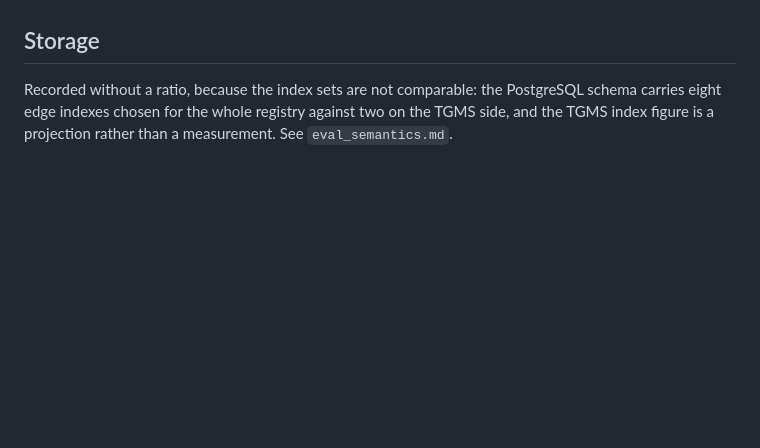
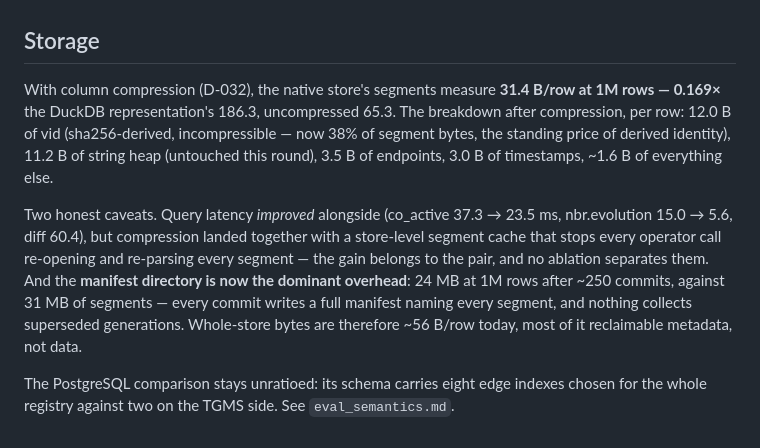
Before and after one commit to zxf-work/tgms, a Markdown page: docs/eval_phase0.md, the part around the change. GitHub-like rendering; blank space fills up the shorter version.

Commit message:
docs: storage 65.3 -> 31.4 B/row (0.169x DuckDB); manifests now dominate
Co-Authored-By: Claude Fable 5 <noreply@anthropic.com>

```diff
--- a/docs/eval_phase0.md
+++ b/docs/eval_phase0.md
@@ -349,7 +349,23 @@ column is close to a straight load number.
 
 ## Storage
 
-Recorded without a ratio, because the index sets are not comparable: the
-PostgreSQL schema carries eight edge indexes chosen for the whole registry
-against two on the TGMS side, and the TGMS index figure is a projection
-rather than a measurement. See `eval_semantics.md`.
+With column compression (D-032), the native store's segments measure
+**31.4 B/row at 1M rows — 0.169×** the DuckDB representation's 186.3,
+uncompressed 65.3. The breakdown after compression, per row: 12.0 B of vid
+(sha256-derived, incompressible — now 38% of segment bytes, the standing
+price of derived identity), 11.2 B of string heap (untouched this round),
+3.5 B of endpoints, 3.0 B of timestamps, ~1.6 B of everything else.
+
+Two honest caveats. Query latency *improved* alongside (co_active 37.3 →
+23.5 ms, nbr.evolution 15.0 → 5.6, diff 60.4), but compression landed
+together with a store-level segment cache that stops every operator call
+re-opening and re-parsing every segment — the gain belongs to the pair, and
+no ablation separates them. And the **manifest directory is now the
+dominant overhead**: 24 MB at 1M rows after ~250 commits, against 31 MB of
+segments — every commit writes a full manifest naming every segment, and
+nothing collects superseded generations. Whole-store bytes are therefore
+~56 B/row today, most of it reclaimable metadata, not data.
+
+The PostgreSQL comparison stays unratioed: its schema carries eight edge
+indexes chosen for the whole registry against two on the TGMS side. See
+`eval_semantics.md`.
```
